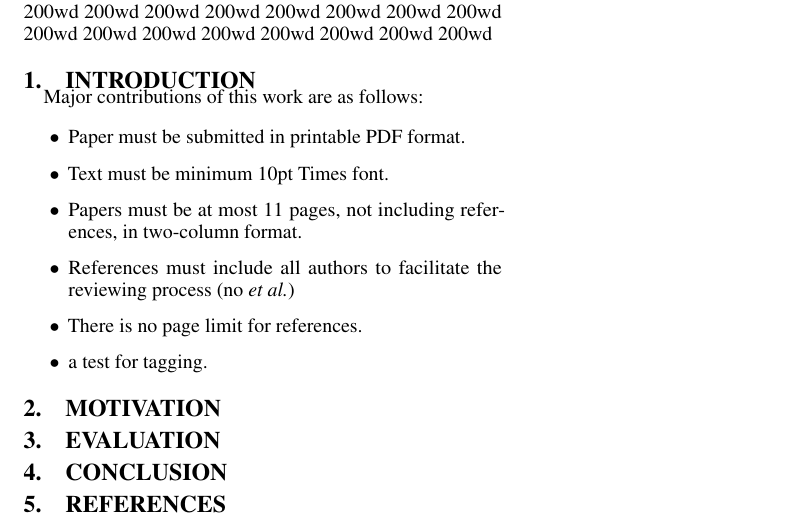
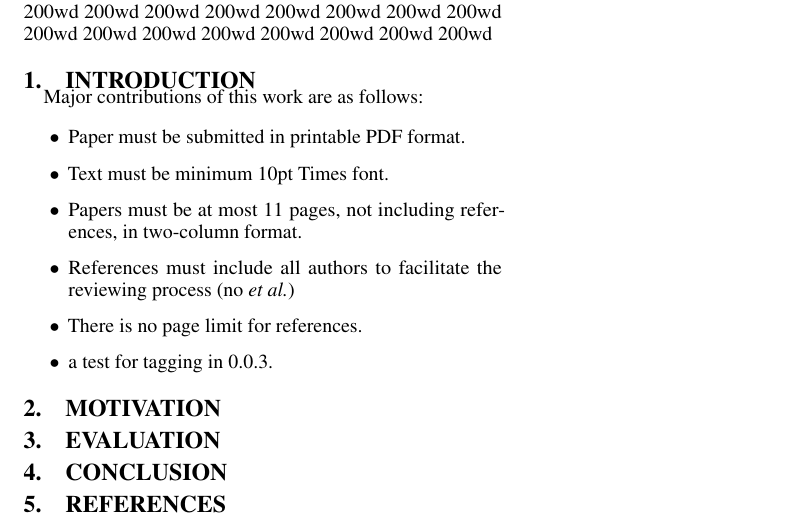
Before and after one commit to teruo41/latex-circleci-test, a LaTeX paper (papers/test1-en/main.tex, which reads papers/test1-en/introduction.tex): part of the page, cut so that both start at the same text. Compiled offline with pdfLaTeX.

Commit message:
Update papers/test1-en/introduction.tex

```diff
--- a/papers/test1-en/introduction.tex
+++ b/papers/test1-en/introduction.tex
@@ -8,5 +8,5 @@
 \item Papers must be at most 11 pages, not including references, in two-column format.
 \item References must include all authors to facilitate the reviewing process (no \emph{et al.})
 \item There is no page limit for references.
-\item a test for tagging.
+\item a test for tagging in 0.0.3.
 \end{itemize}
```
